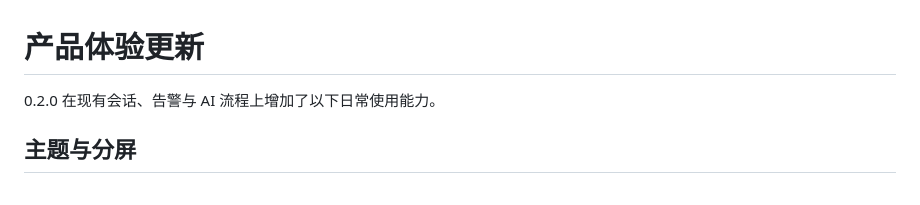
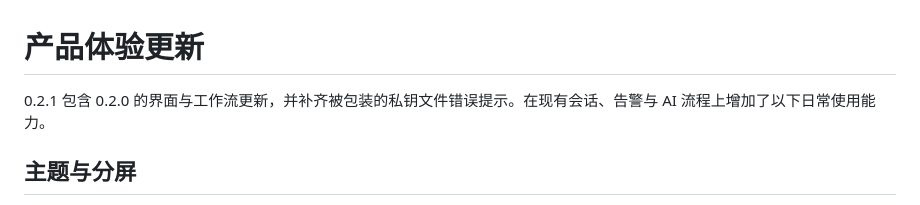
Before and after one commit to doux93/sshd, a Markdown page: docs/PRODUCT_UPDATE.md, the part around one of its changes. Drawn GitHub-style.

```diff
--- a/docs/PRODUCT_UPDATE.md
+++ b/docs/PRODUCT_UPDATE.md
@@ -1,6 +1,6 @@
 # 产品体验更新
 
-0.2.0 在现有会话、告警与 AI 流程上增加了以下日常使用能力。
+0.2.1 包含 0.2.0 的界面与工作流更新，并补齐被包装的私钥文件错误提示。在现有会话、告警与 AI 流程上增加了以下日常使用能力。
 
 ## 主题与分屏
 
```
Also changed, not shown: other parts of docs/PRODUCT_UPDATE.md (+14 -0 lines), README.md (+1 -1 lines), docs/VALIDATION.md (+11 -4 lines), docs/images/command-library.png (added), docs/images/dark-split.png, docs/images/light-split.png, docs/images/mobile-light.png (added), docs/images/upload-queue.png (added).
